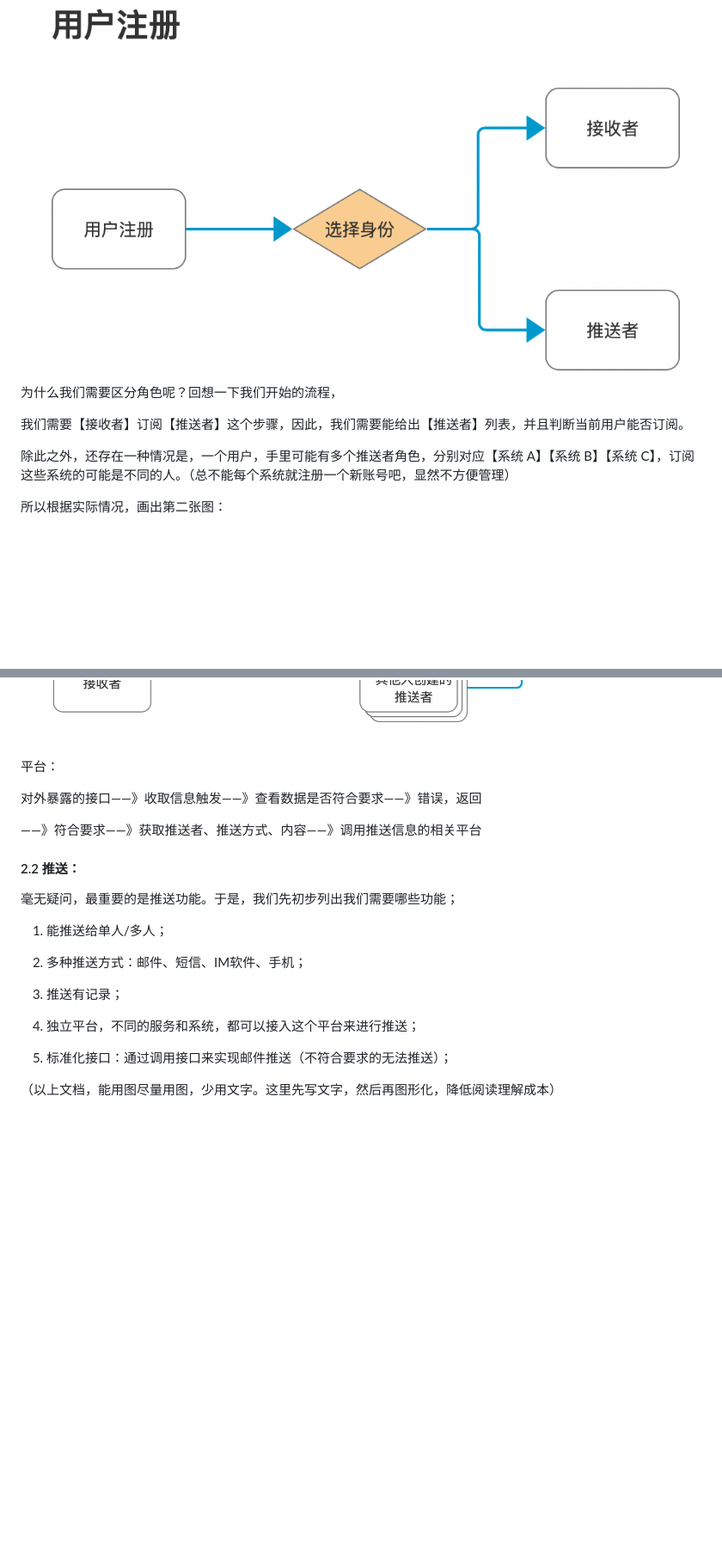
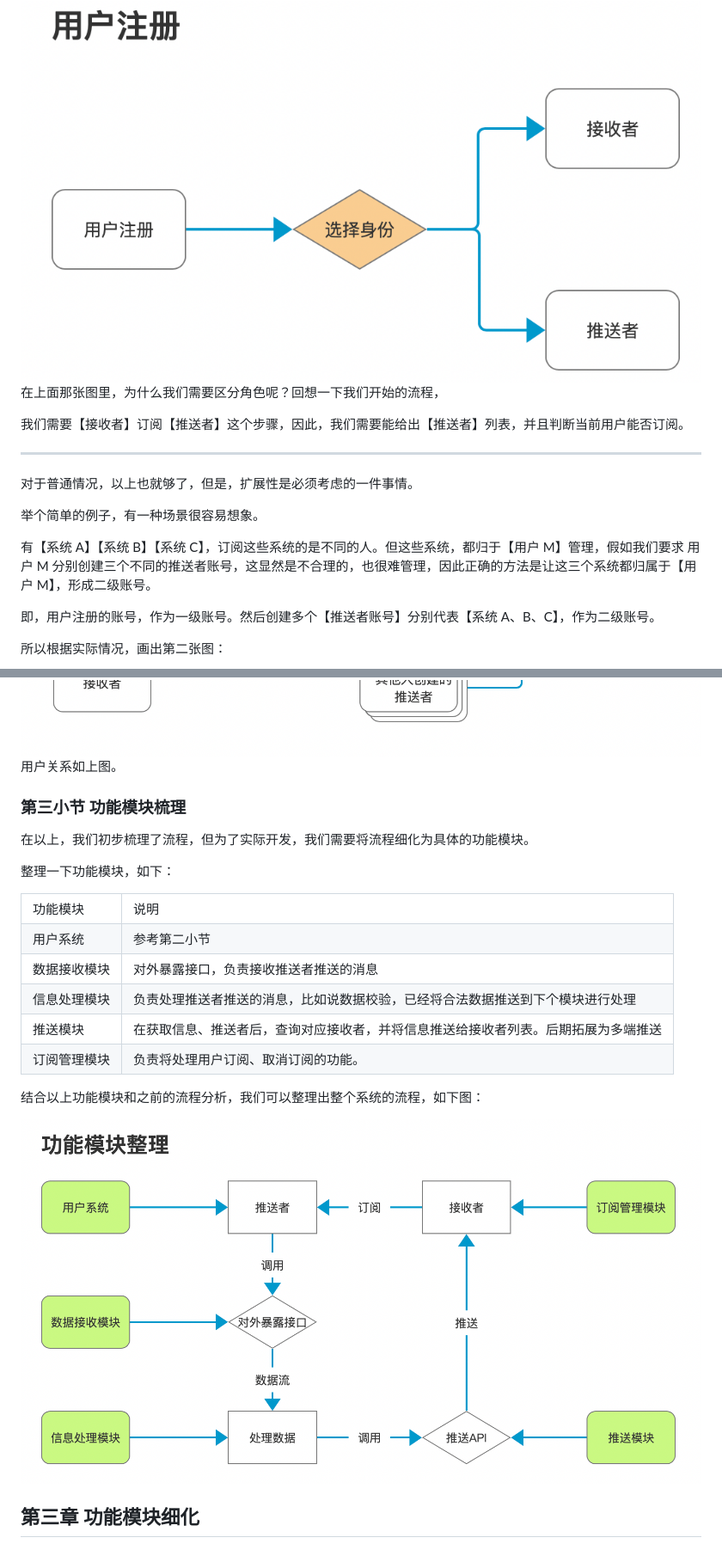
Before and after one commit to qq20004604/Mail-Report-System, a Markdown page: doc/设计一个多端报警系统.md, 2 parts joined by grey strips. Shown: that part at 86% size. GitHub-like rendering; pictures changed too: doc/08.png (added); blank space fills up the shorter version.

Commit message:
update 文档，第二章完成

```diff
--- a/doc/设计一个多端报警系统.md
+++ b/doc/设计一个多端报警系统.md
@@ -90,45 +92,66 @@
 
 <img src='./06.png' />
 
-为什么我们需要区分角色呢？回想一下我们开始的流程，
+在上面那张图里，为什么我们需要区分角色呢？回想一下我们开始的流程，
 
 我们需要【接收者】订阅【推送者】这个步骤，因此，我们需要能给出【推送者】列表，并且判断当前用户能否订阅。
 
-除此之外，还存在一种情况是，一个用户，手里可能有多个推送者角色，分别对应【系统 A】【系统 B】【系统 C】，订阅这些系统的可能是不同的人。（总不能每个系统就注册一个新账号吧，显然不方便管理）
+---
+
+对于普通情况，以上也就够了，但是，扩展性是必须考虑的一件事情。
+
+举个简单的例子，有一种场景很容易想象。
+
+有【系统 A】【系统 B】【系统 C】，订阅这些系统的是不同的人。但这些系统，都归于【用户 M】管理，假如我们要求 用户 M 分别创建三个不同的推送者账号，这显然是不合理的，也很难管理，因此正确的方法是让这三个系统都归属于【用户 M】，形成二级账号。
+
+即，用户注册的账号，作为一级账号。然后创建多个【推送者账号】分别代表【系统 A、B、C】，作为二级账号。
 
 所以根据实际情况，画出第二张图：
 
 <img src='./07.png' />
 
+用户关系如上图。
+
+### 第三小节 功能模块梳理
+
+在以上，我们初步梳理了流程，但为了实际开发，我们需要将流程细化为具体的功能模块。
+
+整理一下功能模块，如下：
+
+<table>
+<tr>
+<td>功能模块</td><td>说明</td>
+</tr>
+<tr>
+<td>用户系统</td>
+<td>参考第二小节</td>
+</tr>
+
+<tr>
+<td>数据接收模块</td>
+<td>对外暴露接口，负责接收推送者推送的消息</td>
+</tr>
+
+<tr>
+<td>信息处理模块</td>
+<td>负责处理推送者推送的消息，比如说数据校验，已经将合法数据推送到下个模块进行处理</td>
+</tr>
+
+<tr>
+<td>推送模块</td>
+<td>在获取信息、推送者后，查询对应接收者，并将信息推送给接收者列表。后期拓展为多端推送</td>
+</tr>
+
+<tr>
+<td>订阅管理模块</td>
+<td>负责将处理用户订阅、取消订阅的功能。</td>
+</tr>
+
+</table>
+
+结合以上功能模块和之前的流程分析，我们可以整理出整个系统的流程，如下图：
+
+<img src='./08.png' />
 
 
-
-
-
-
-
-
-
-平台：
-
-对外暴露的接口——》收取信息触发——》查看数据是否符合要求——》错误，返回
-
-——》符合要求——》获取推送者、推送方式、内容——》调用推送信息的相关平台
-
-
-
-
-#### 2.2 推送：
-
-毫无疑问，最重要的是推送功能。于是，我们先初步列出我们需要哪些功能；
-
-1. 能推送给单人/多人；
-2. 多种推送方式：邮件、短信、IM软件、手机；
-3. 推送有记录；
-
-
-
-3. 独立平台，不同的服务和系统，都可以接入这个平台来进行推送；
-4. 标准化接口：通过调用接口来实现邮件推送（不符合要求的无法推送）；
-
-（以上文档，能用图尽量用图，少用文字。这里先写文字，然后再图形化，降低阅读理解成本）
+## 第三章 功能模块细化
```
Also changed, not shown: other parts of doc/设计一个多端报警系统.md (+4 -2 lines), 1 other file.
